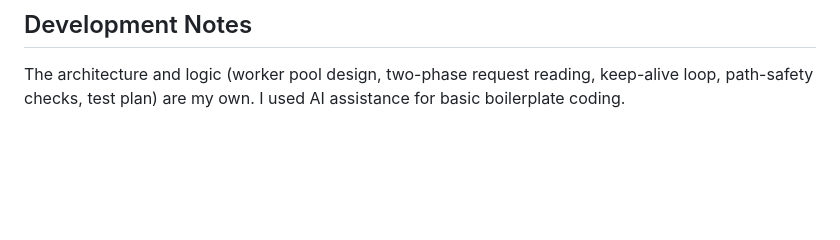
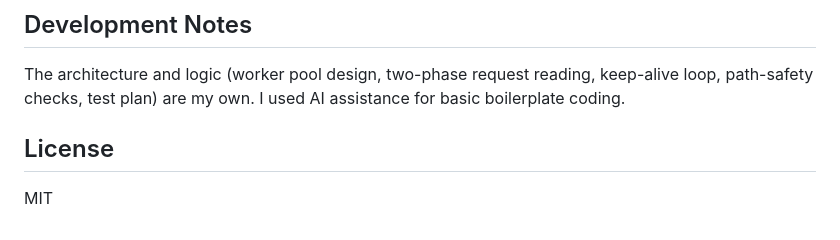
Before and after one commit to abhijeet10118/socket-http-server, a Markdown page: README.md, the part around the change. Drawn GitHub-style; blank space fills up the shorter version.

Commit message:
Add license section to README

```diff
--- a/README.md
+++ b/README.md
@@ -126,3 +126,7 @@ Ideas for next steps: return `400` for bad requests, strip query strings, add `H
 ## Development Notes
 
 The architecture and logic (worker pool design, two-phase request reading, keep-alive loop, path-safety checks, test plan) are my own. I used AI assistance for basic boilerplate coding.
+
+## License
+
+MIT
```
